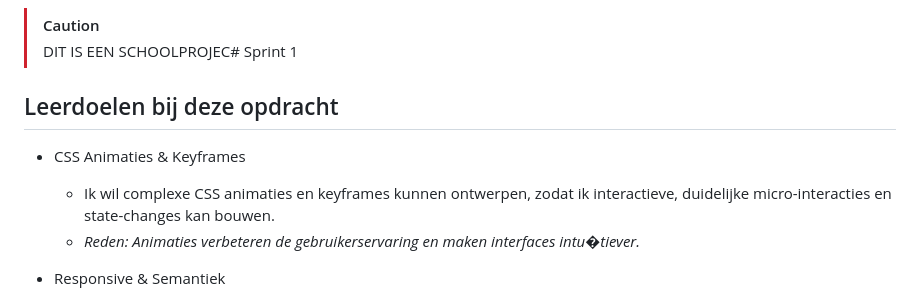
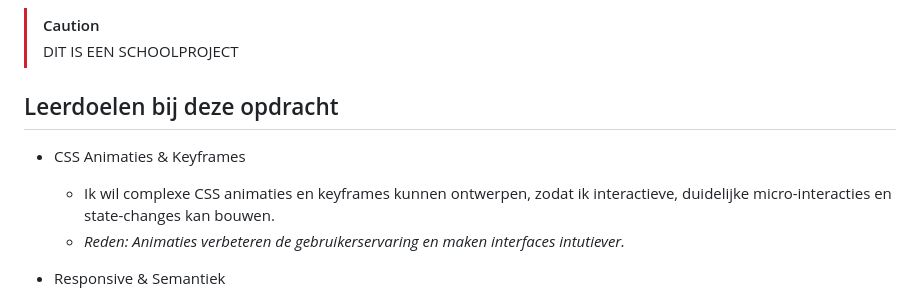
Before and after one commit to JelleHotting/BrowserTechnology, a Markdown page: README.md, the part around the change. Drawn GitHub-style.

Commit message:
Fix spelling and formatting in README.md
Corrected spelling and formatting issues in the README.

```diff
--- a/README.md
+++ b/README.md
@@ -1,13 +1,13 @@
 ![Intro](readme_images/ns.png)
 
 > [!CAUTION]
-> DIT IS EEN SCHOOLPROJEC# Sprint 1
+> DIT IS EEN SCHOOLPROJECT
 
 ## Leerdoelen bij deze opdracht
 
 - CSS Animaties & Keyframes
     - Ik wil complexe CSS animaties en keyframes kunnen ontwerpen, zodat ik interactieve, duidelijke micro-interacties en state-changes kan bouwen.
-    - *Reden: Animaties verbeteren de gebruikerservaring en maken interfaces intu�tiever.*
+    - *Reden: Animaties verbeteren de gebruikerservaring en maken interfaces intutiever.*
 
 - Responsive & Semantiek
     - Ik wil een toegankelijke en responsive interface bouwen met semantische HTML, goede contrasten en duidelijke navigatie, zodat mijn projecten bruikbaar zijn op elk device.
```
